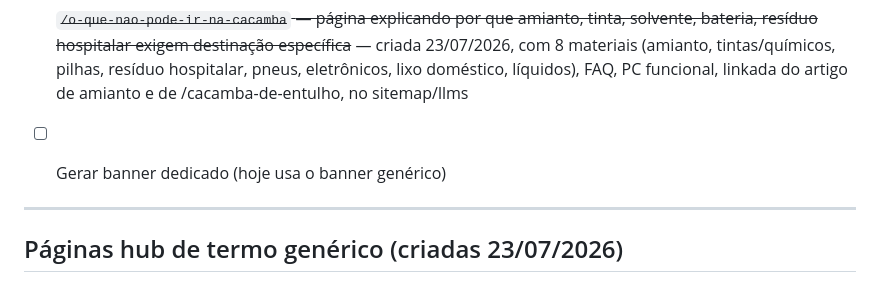
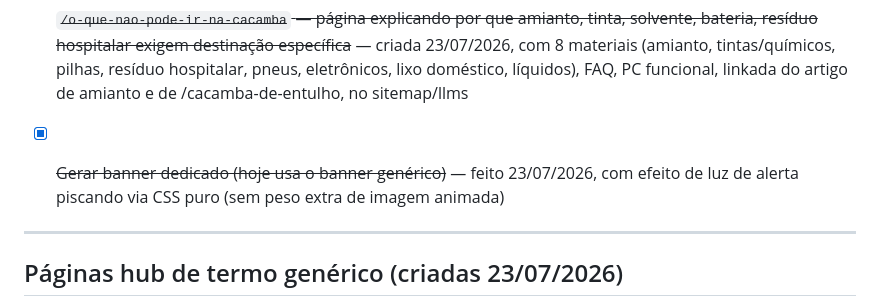
Before and after one commit to CacambaSP/padraocacamba, a Markdown page: BACKLOG_MELHORIAS.md, the part around the change. Drawn GitHub-style.

Commit message:
docs: marcar banner dedicado da pagina o-que-nao-pode-ir-na-cacamba como concluido

```diff
--- a/BACKLOG_MELHORIAS.md
+++ b/BACKLOG_MELHORIAS.md
@@ -34,7 +34,7 @@ Nenhuma urgente — juntar numa rodada de produção de imagem via Firefly/Gemin
 
 - [x] ~~`/o-que-nao-pode-ir-na-cacamba` — página explicando por que amianto, tinta, solvente, bateria, resíduo hospitalar exigem destinação específica~~ — criada 23/07/2026, com 8 materiais (amianto, tintas/químicos, pilhas, resíduo hospitalar, pneus, eletrônicos, lixo doméstico, líquidos), FAQ, PC funcional, linkada do artigo de amianto e de /cacamba-de-entulho, no sitemap/llms
 
-- [ ] Gerar banner dedicado (hoje usa o banner genérico)
+- [x] ~~Gerar banner dedicado (hoje usa o banner genérico)~~ — feito 23/07/2026, com efeito de luz de alerta piscando via CSS puro (sem peso extra de imagem animada)
 
 ---
 
```
